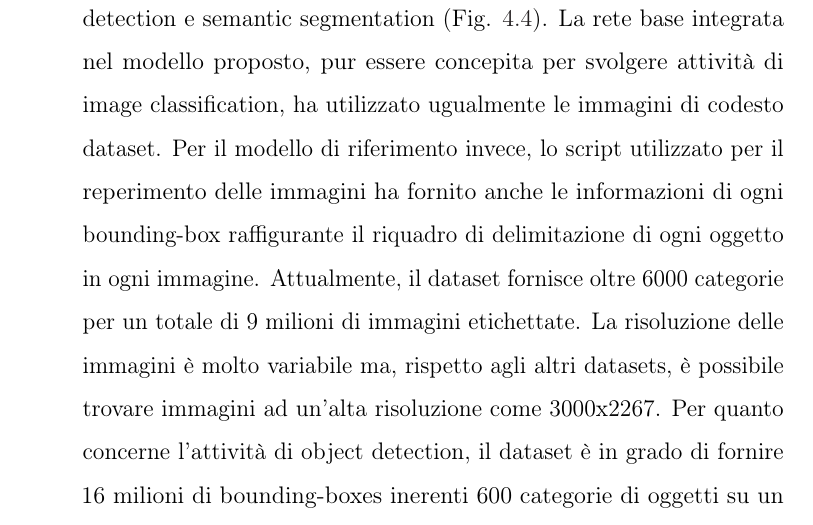
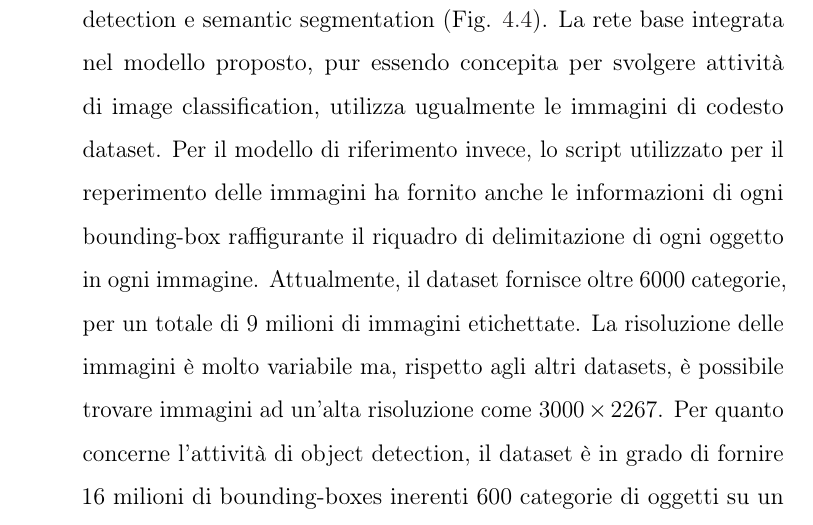
Before and after one commit to flavioforenza/thesis_latex, a LaTeX thesis (thesis.tex, which reads chapters/4 Experimental results.tex): part of page 126 of 184, cut so that both start at the same text. Compiled offline with pdfLaTeX.

Commit message:
finish 4.1

```diff
--- a/chapters/4 Experimental results.tex
+++ b/chapters/4 Experimental results.tex
@@ -83,2 +92,0 @@ Per quanto riguarda i modelli pre-addestrati, la loro formazione avviene con i s
-    \item {\bfseries{\emph{Open Images}}}\cite{OpenImages2}: dataset\index{dataset} utilizzato per lo più in ambito di object detection\index{object detection} e semantic segmentation (Fig. \ref{openimages_dataset}). La rete base integrata nel modello proposto, pur essere concepita per svolgere attività di image classification\index{image classification}, ha utilizzato ugualmente le immagini di codesto dataset. Per il modello di riferimento invece, lo script utilizzato per il reperimento delle immagini ha fornito anche le informazioni di ogni bounding-box\index{bounding box} raffigurante il riquadro di delimitazione di ogni oggetto in ogni immagine. Attualmente, il dataset fornisce oltre 6000 categorie per un totale di 9 milioni di immagini etichettate\index{etichetta}. La risoluzione delle immagini è molto variabile ma, rispetto agli altri datasets, è possibile trovare immagini ad un'alta risoluzione come 3000x2267.
-    Per quanto concerne l'attività di object detection, il dataset è in grado di fornire 16 milioni di bounding-boxes\index{bounding box} inerenti 600 categorie di oggetti su un totale di 1.9 milioni di immagini. Questi dati lo piazzano in prima posizione come dataset\index{dataset} più numeroso.
@@ -85,3 +98,18 @@ Per quanto riguarda i modelli pre-addestrati, la loro formazione avviene con i s
+    detection\index{object detection} e semantic segmentation (Fig. \ref{openimages_dataset}). La rete base integrata
+    nel modello proposto, pur essendo concepita per svolgere attività
+    di image classification\index{image classification}, utilizza ugualmente le immagini di codesto
+    dataset. Per il modello di riferimento invece, lo script utilizzato per il
+    reperimento delle immagini ha fornito anche le informazioni di ogni
+    bounding-box\index{bounding box} raffigurante il riquadro di delimitazione di ogni oggetto
+    in ogni immagine. Attualmente, il dataset fornisce oltre 6000 categorie,
+    per un totale di 9 milioni di immagini etichettate\index{etichetta}. La risoluzione delle
+    immagini è molto variabile ma, rispetto agli altri datasets, è possibile
+    trovare immagini ad un'alta risoluzione come $3000\times{2267}$. Per quanto
+    concerne l'attività di object detection, il dataset è in grado di fornire
+    16 milioni di bounding-boxes\index{bounding box} inerenti 600 categorie di oggetti su un
+    totale di 1.9 milioni di immagini. Questi dati lo piazzano in prima
+    posizione come dataset\index{dataset} più numeroso.
+\end{itemize}
 \begin{figure}
     \centering
     \includegraphics[width = 0.6\linewidth]{open_images_figure.png}
```
Also changed, not shown: thesis.ind, chapters/4 Experimental results.tex (67 more changed lines), 2 other files. Lines whose indentation alone changed are shown as unchanged.
